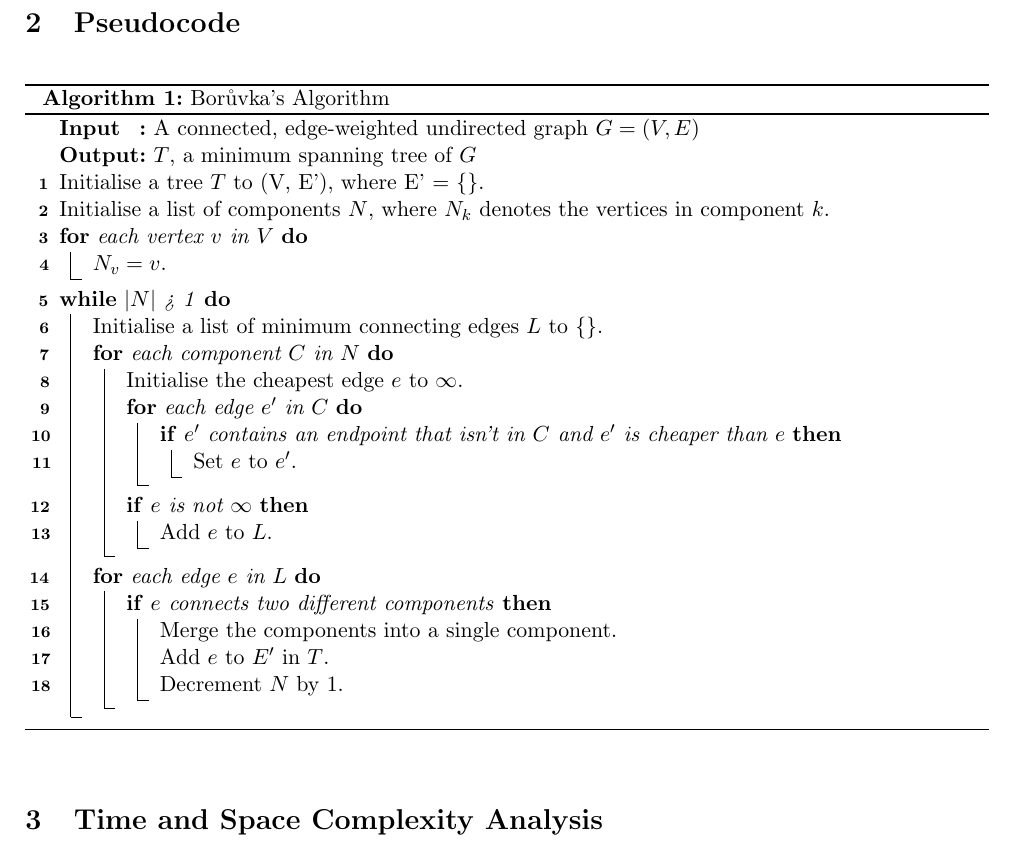
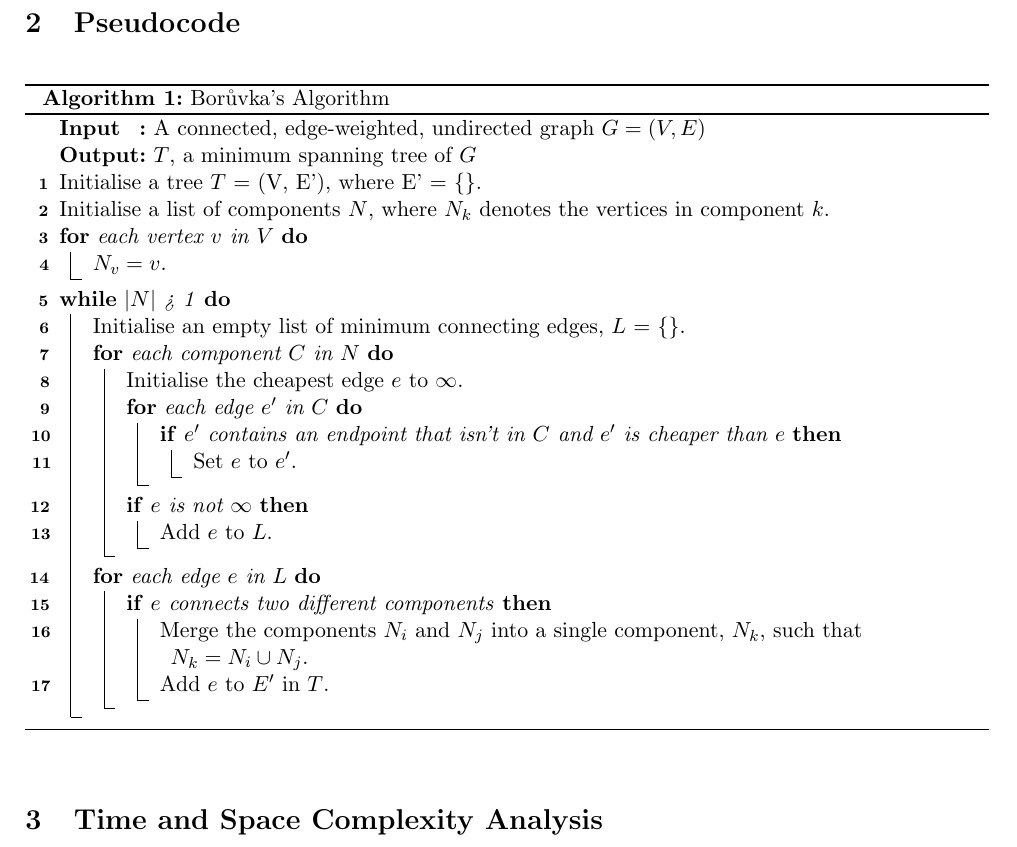
Before and after one commit to IsaacCheng9/boruvkas-algorithm, a LaTeX paper (docs/main.tex): part of page 2 of 4, cut so that both start at the same text. Compiled offline with pdfLaTeX.

Commit message:
Fix merging components part of pseudocode

```diff
--- a/docs/main.tex
+++ b/docs/main.tex
@@ -45,15 +45,16 @@ The algorithm uses a divide-and-conquer approach that is based on the idea of bu
 
 \section{Pseudocode}
 
+% TODO: Revisit this to check whether it's correct.
 \begin{algorithm}
     \caption{Borůvka's Algorithm}
     \SetKwInOut{Input}{Input}
     \SetKwInOut{Output}{Output}
 
-    \Input{A connected, edge-weighted undirected graph $G = (V, E)$}
+    \Input{A connected, edge-weighted, undirected graph $G = (V, E)$}
     \Output{$T$, a minimum spanning tree of $G$}
 
-    \nl Initialise a tree $T$ to (V, E'), where E' = \{\}.
+    \nl Initialise a tree $T$ = (V, E'), where E' = \{\}.
 
     \nl Initialise a list of components $N$, where $N_k$ denotes the vertices in component $k$.
 
@@ -62,7 +63,7 @@ The algorithm uses a divide-and-conquer approach that is based on the idea of bu
     }
 
     \nl \While{$|N|$ > 1}{
-        \nl Initialise a list of minimum connecting edges $L$ to \{\}.
+        \nl Initialise an empty list of minimum connecting edges, $L$ = \{\}.
 
         \nl \For{each component $C$ in $N$}{
             \nl Initialise the cheapest edge $e$ to $\infty$.
@@ -80,11 +81,9 @@ The algorithm uses a divide-and-conquer approach that is based on the idea of bu
 
         \nl \For{each edge $e$ in $L$}{
             \nl \If{$e$ connects two different components}{
-                \nl Merge the components into a single component.
+                \nl Merge the components $N_i$ and $N_j$ into a single component, $N_k$, such that $N_k = N_i \cup N_j$.
 
                 \nl Add $e$ to $E'$ in $T$.
-
-                \nl Decrement $N$ by 1.
             }
         }
     }
```
Also changed, not shown: docs/main.pdf.
